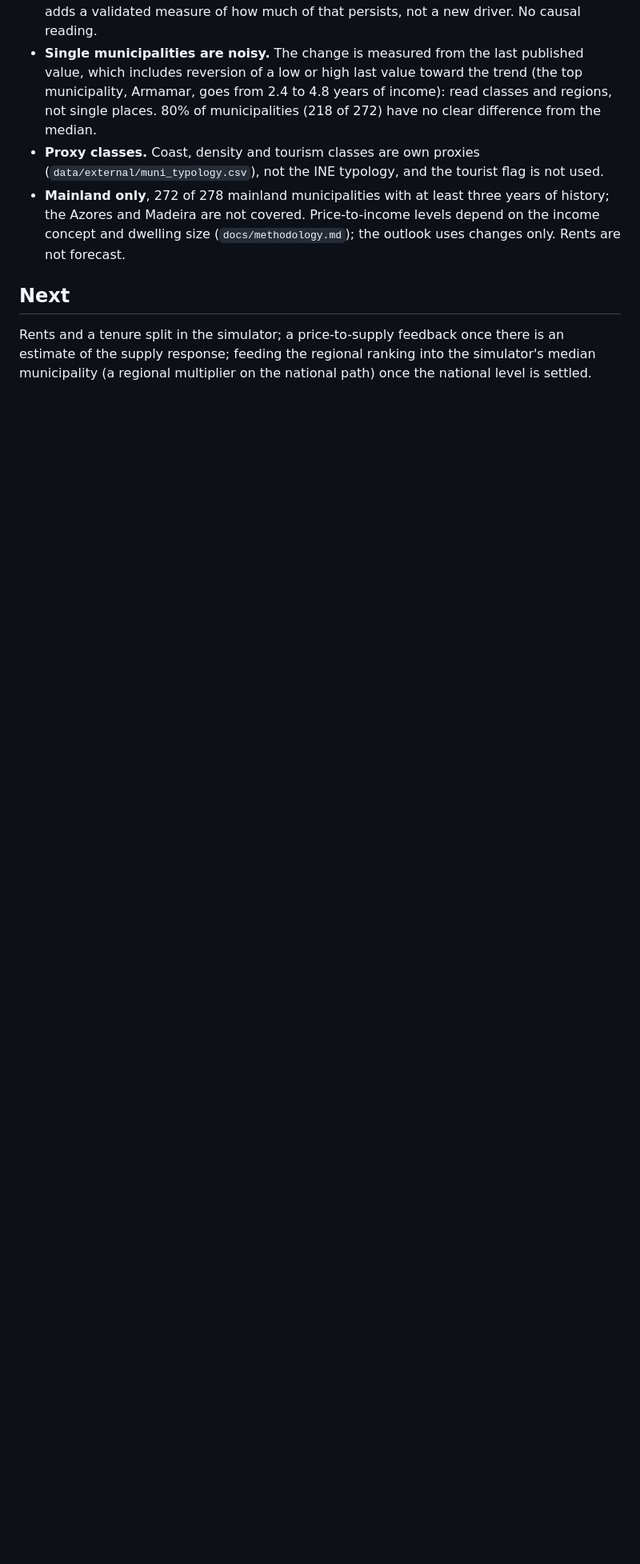
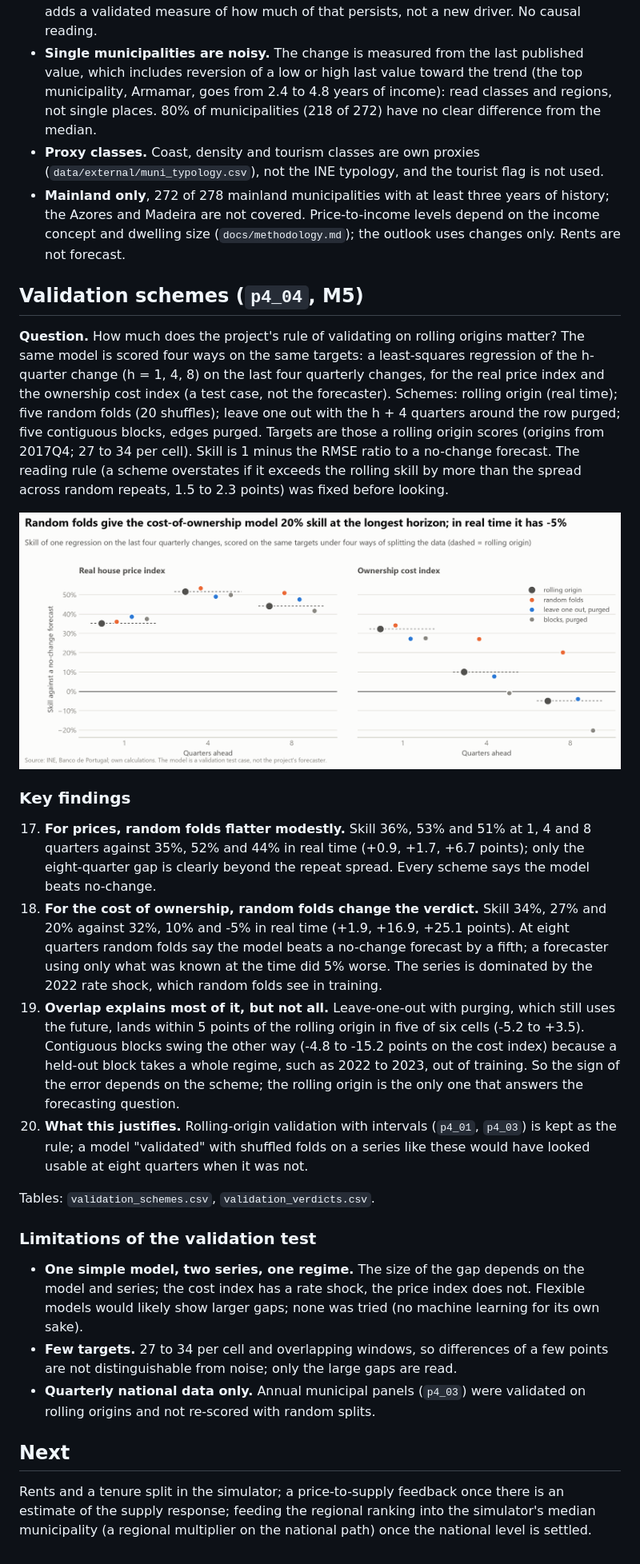
Before and after one commit to pmsmendes/portugal-housing-crisis, a Markdown page: reports/p4_forecast.md, the part around one of its changes. Shown at 80% size. Drawn GitHub-style; pictures changed too: reports/figures/p4/validation_schemes.png (added); blank space fills up the shorter version.

```diff
--- a/reports/p4_forecast.md
+++ b/reports/p4_forecast.md
@@ -181,6 +181,34 @@ Tables: `regional_accuracy.csv`, `regional_outlook_classes.csv`, `regional_outlo
 - **Mainland only**, 272 of 278 mainland municipalities with at least three years of history; the Azores and Madeira are not covered. Price-to-income levels depend on the income concept and
   dwelling size (`docs/methodology.md`); the outlook uses changes only. Rents are not forecast.
 
+## Validation schemes (`p4_04`, M5)
+
+**Question.** How much does the project's rule of validating on rolling origins matter? The same model is scored four ways on the same targets: a least-squares regression of the
+h-quarter change (h = 1, 4, 8) on the last four quarterly changes, for the real price index and the ownership cost index (a test case, not the forecaster). Schemes: rolling origin
+(real time); five random folds (20 shuffles); leave one out with the h + 4 quarters around the row purged; five contiguous blocks, edges purged. Targets are those a rolling origin scores
+(origins from 2017Q4; 27 to 34 per cell). Skill is 1 minus the RMSE ratio to a no-change forecast. The reading rule (a scheme overstates if it exceeds the rolling skill by more than the
+spread across random repeats, 1.5 to 2.3 points) was fixed before looking.
+
+![Validation schemes](figures/p4/validation_schemes.png)
+
+### Key findings
+
+17. **For prices, random folds flatter modestly.** Skill 36%, 53% and 51% at 1, 4 and 8 quarters against 35%, 52% and 44% in real time (+0.9, +1.7, +6.7 points); only the eight-quarter gap is
+    clearly beyond the repeat spread. Every scheme says the model beats no-change.
+18. **For the cost of ownership, random folds change the verdict.** Skill 34%, 27% and 20% against 32%, 10% and -5% in real time (+1.9, +16.9, +25.1 points). At eight quarters random folds say the model
+    beats a no-change forecast by a fifth; a forecaster using only what was known at the time did 5% worse. The series is dominated by the 2022 rate shock, which random folds see in training.
+19. **Overlap explains most of it, but not all.** Leave-one-out with purging, which still uses the future, lands within 5 points of the rolling origin in five of six cells (-5.2 to +3.5). Contiguous blocks
+    swing the other way (-4.8 to -15.2 points on the cost index) because a held-out block takes a whole regime, such as 2022 to 2023, out of training. So the sign of the error depends on the scheme; the rolling origin is the only one that answers the forecasting question.
+20. **What this justifies.** Rolling-origin validation with intervals (`p4_01`, `p4_03`) is kept as the rule; a model "validated" with shuffled folds on a series like these would have looked usable at eight quarters when it was not.
+
+Tables: `validation_schemes.csv`, `validation_verdicts.csv`.
+
+### Limitations of the validation test
+
+- **One simple model, two series, one regime.** The size of the gap depends on the model and series; the cost index has a rate shock, the price index does not. Flexible models would likely show larger gaps; none was tried (no machine learning for its own sake).
+- **Few targets.** 27 to 34 per cell and overlapping windows, so differences of a few points are not distinguishable from noise; only the large gaps are read.
+- **Quarterly national data only.** Annual municipal panels (`p4_03`) were validated on rolling origins and not re-scored with random splits.
+
 ## Next
 
 Rents and a tenure split in the simulator; a price-to-supply feedback once there is an estimate of the supply response; feeding the regional ranking into the simulator's median
```
Also changed, not shown: other parts of reports/p4_forecast.md (+1 -1 lines), docs/decisions.md (+5 -0 lines), docs/research_questions.md (+1 -1 lines), 7 other files.
